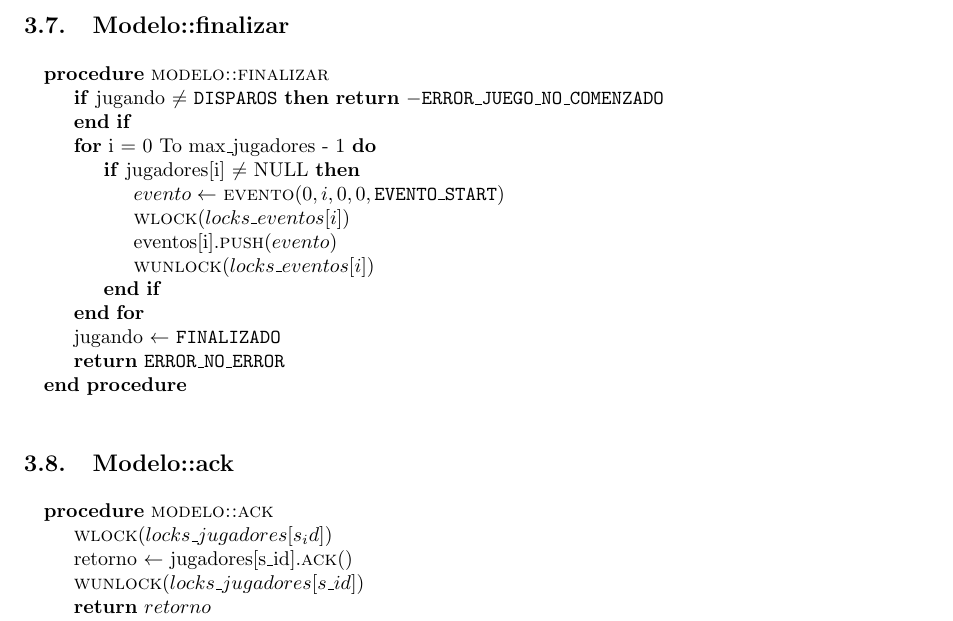
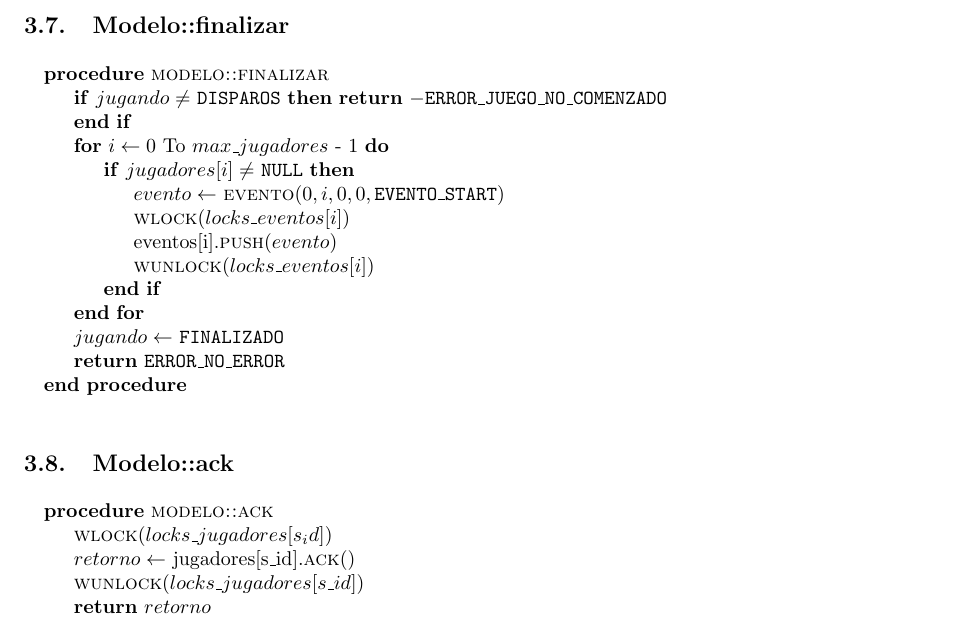
Before and after one commit to LeandroLovisolo/SSOO-TP2, a LaTeX document (tex/informe.tex): part of page 6 of 7, cut so that both start at the same text. Compiled offline with pdfLaTeX.

Commit message:
Fixes en finalizar y ack

```diff
--- a/tex/informe.tex
+++ b/tex/informe.tex
@@ -374,16 +374,16 @@ Pendiente
 \subsection{Modelo::finalizar}
 \begin{pseudo}
 \Procedure{modelo::finalizar}{}
-	\If{jugando $\neq$ \texttt{DISPAROS}} \PReturn{-\texttt{ERROR\_JUEGO\_NO\_COMENZADO}} \EndIf
-	\For{i = 0 To max\_jugadores - 1}
-		\If{jugadores[i] $\neq$ NULL}
+	\If{$jugando \neq$ \texttt{DISPAROS}} \PReturn{-\texttt{ERROR\_JUEGO\_NO\_COMENZADO}} \EndIf
+	\For{$i \leftarrow 0$ To $max\_jugadores$ - 1}
+		\If{$jugadores[i] \neq$ \texttt{NULL}}
 			\State $evento  \leftarrow$ \Fn{evento}{0, i, 0, 0, \texttt{EVENTO\_START}}
 			\State \Fn{wlock}{locks\_eventos[i]}
 			\State eventos[i].\Fn{push}{evento}
 			\State \Fn{wunlock}{locks\_eventos[i]}
 		\EndIf
 	\EndFor
-	\State jugando $\leftarrow$ \texttt{FINALIZADO}
+	\State $jugando \leftarrow$ \texttt{FINALIZADO}
 	\State \PReturn{\texttt{ERROR\_NO\_ERROR}}
 \EndProcedure
 \end{pseudo}
@@ -392,7 +392,7 @@ Pendiente
 \begin{pseudo}
 \Procedure{modelo::ack}{}
 	\State \Fn{wlock}{locks\_jugadores[s_id]}
-	\State retorno $\leftarrow$ jugadores[s\_id].\Fn{ack}{}
+	\State $retorno \leftarrow$ jugadores[s\_id].\Fn{ack}{}
 	\State \Fn{wunlock}{locks\_jugadores[s\_id]}
 
 	\State \PReturn{retorno}
```
Also changed, not shown: tex/informe.tex (2 more changed lines).
